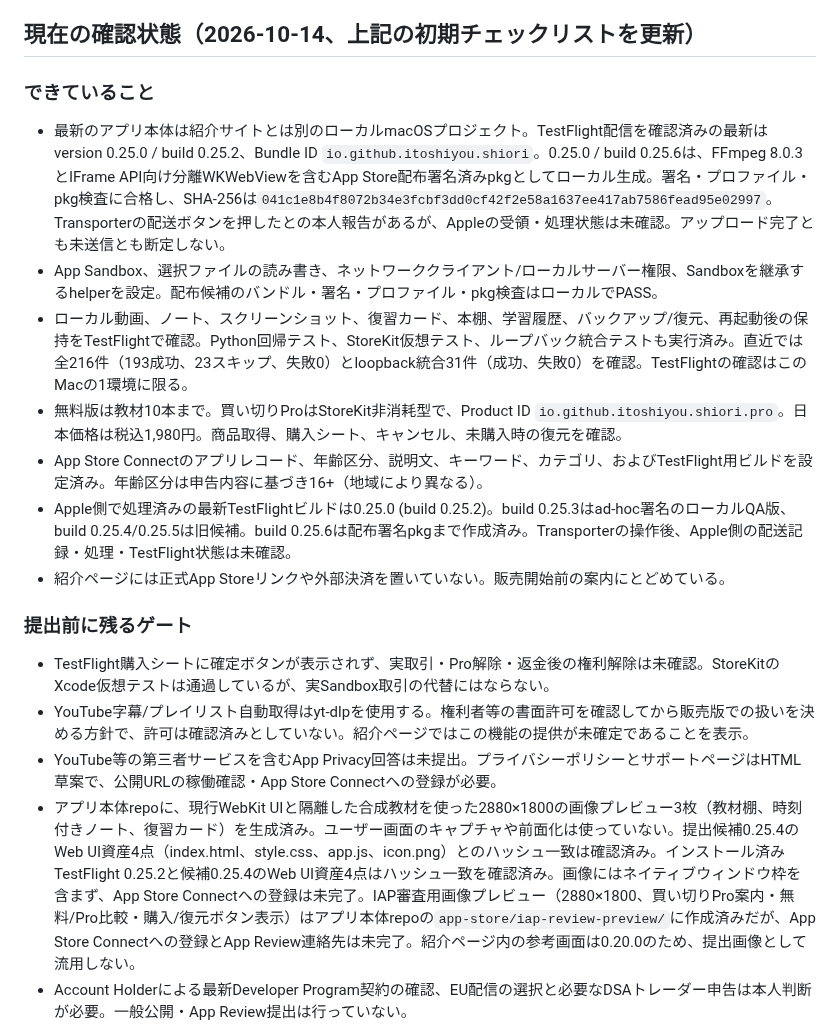
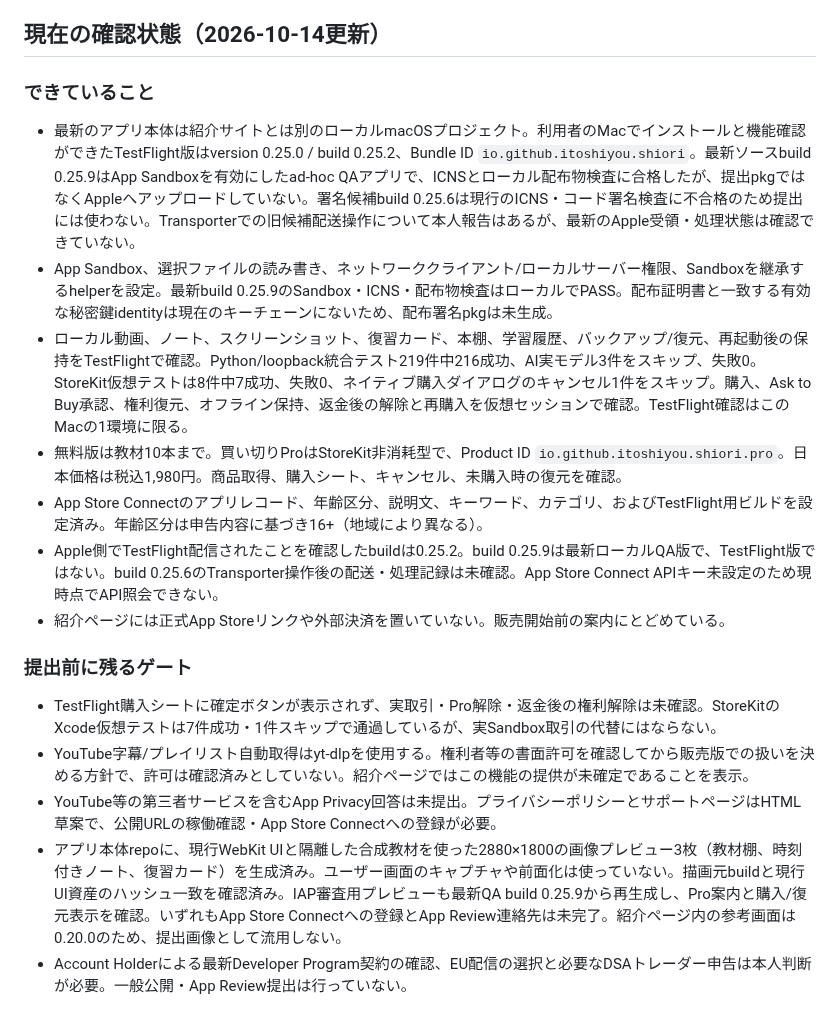
Before and after one commit to ItoShiyou/video-learning-workspace-site, a Markdown page: docs/APP_STORE_RELEASE_2026-10-12.md, the part around the change. GitHub-like rendering.

```diff
--- a/docs/APP_STORE_RELEASE_2026-10-12.md
+++ b/docs/APP_STORE_RELEASE_2026-10-12.md
@@ -48,22 +48,22 @@
 - https://developer.apple.com/help/app-store-connect/test-a-beta-version/testflight-overview/
 - https://developer.apple.com/app-store/review/
 
-## 現在の確認状態（2026-10-14、上記の初期チェックリストを更新）
+## 現在の確認状態（2026-10-14更新）
 
 ### できていること
-- 最新のアプリ本体は紹介サイトとは別のローカルmacOSプロジェクト。TestFlight配信を確認済みの最新はversion 0.25.0 / build 0.25.2、Bundle ID `io.github.itoshiyou.shiori`。0.25.0 / build 0.25.6は、FFmpeg 8.0.3とIFrame API向け分離WKWebViewを含むApp Store配布署名済みpkgとしてローカル生成。署名・プロファイル・pkg検査に合格し、SHA-256は`041c1e8b4f8072b34e3fcbf3dd0cf42f2e58a1637ee417ab7586fead95e02997`。Transporterの配送ボタンを押したとの本人報告があるが、Appleの受領・処理状態は未確認。アップロード完了とも未送信とも断定しない。
-- App Sandbox、選択ファイルの読み書き、ネットワーククライアント/ローカルサーバー権限、Sandboxを継承するhelperを設定。配布候補のバンドル・署名・プロファイル・pkg検査はローカルでPASS。
-- ローカル動画、ノート、スクリーンショット、復習カード、本棚、学習履歴、バックアップ/復元、再起動後の保持をTestFlightで確認。Python回帰テスト、StoreKit仮想テスト、ループバック統合テストも実行済み。直近では全216件（193成功、23スキップ、失敗0）とloopback統合31件（成功、失敗0）を確認。TestFlightの確認はこのMacの1環境に限る。
+- 最新のアプリ本体は紹介サイトとは別のローカルmacOSプロジェクト。利用者のMacでインストールと機能確認ができたTestFlight版はversion 0.25.0 / build 0.25.2、Bundle ID `io.github.itoshiyou.shiori`。最新ソースbuild 0.25.9はApp Sandboxを有効にしたad-hoc QAアプリで、ICNSとローカル配布物検査に合格したが、提出pkgではなくAppleへアップロードしていない。署名候補build 0.25.6は現行のICNS・コード署名検査に不合格のため提出には使わない。Transporterでの旧候補配送操作について本人報告はあるが、最新のApple受領・処理状態は確認できていない。
+- App Sandbox、選択ファイルの読み書き、ネットワーククライアント/ローカルサーバー権限、Sandboxを継承するhelperを設定。最新build 0.25.9のSandbox・ICNS・配布物検査はローカルでPASS。配布証明書と一致する有効な秘密鍵identityは現在のキーチェーンにないため、配布署名pkgは未生成。
+- ローカル動画、ノート、スクリーンショット、復習カード、本棚、学習履歴、バックアップ/復元、再起動後の保持をTestFlightで確認。Python/loopback統合テスト219件中216成功、AI実モデル3件をスキップ、失敗0。StoreKit仮想テストは8件中7成功、失敗0、ネイティブ購入ダイアログのキャンセル1件をスキップ。購入、Ask to Buy承認、権利復元、オフライン保持、返金後の解除と再購入を仮想セッションで確認。TestFlight確認はこのMacの1環境に限る。
 - 無料版は教材10本まで。買い切りProはStoreKit非消耗型で、Product ID `io.github.itoshiyou.shiori.pro`。日本価格は税込1,980円。商品取得、購入シート、キャンセル、未購入時の復元を確認。
 - App Store Connectのアプリレコード、年齢区分、説明文、キーワード、カテゴリ、およびTestFlight用ビルドを設定済み。年齢区分は申告内容に基づき16+（地域により異なる）。
-- Apple側で処理済みの最新TestFlightビルドは0.25.0 (build 0.25.2)。build 0.25.3はad-hoc署名のローカルQA版、build 0.25.4/0.25.5は旧候補。build 0.25.6は配布署名pkgまで作成済み。Transporterの操作後、Apple側の配送記録・処理・TestFlight状態は未確認。
+- Apple側でTestFlight配信されたことを確認したbuildは0.25.2。build 0.25.9は最新ローカルQA版で、TestFlight版ではない。build 0.25.6のTransporter操作後の配送・処理記録は未確認。App Store Connect APIキー未設定のため現時点でAPI照会できない。
 - 紹介ページには正式App Storeリンクや外部決済を置いていない。販売開始前の案内にとどめている。
 
 ### 提出前に残るゲート
-- TestFlight購入シートに確定ボタンが表示されず、実取引・Pro解除・返金後の権利解除は未確認。StoreKitのXcode仮想テストは通過しているが、実Sandbox取引の代替にはならない。
+- TestFlight購入シートに確定ボタンが表示されず、実取引・Pro解除・返金後の権利解除は未確認。StoreKitのXcode仮想テストは7件成功・1件スキップで通過しているが、実Sandbox取引の代替にはならない。
 - YouTube字幕/プレイリスト自動取得はyt-dlpを使用する。権利者等の書面許可を確認してから販売版での扱いを決める方針で、許可は確認済みとしていない。紹介ページではこの機能の提供が未確定であることを表示。
 - YouTube等の第三者サービスを含むApp Privacy回答は未提出。プライバシーポリシーとサポートページはHTML草案で、公開URLの稼働確認・App Store Connectへの登録が必要。
-- アプリ本体repoに、現行WebKit UIと隔離した合成教材を使った2880×1800の画像プレビュー3枚（教材棚、時刻付きノート、復習カード）を生成済み。ユーザー画面のキャプチャや前面化は使っていない。提出候補0.25.4のWeb UI資産4点（index.html、style.css、app.js、icon.png）とのハッシュ一致は確認済み。インストール済みTestFlight 0.25.2と候補0.25.4のWeb UI資産4点はハッシュ一致を確認済み。画像にはネイティブウィンドウ枠を含まず、App Store Connectへの登録は未完了。IAP審査用画像プレビュー（2880×1800、買い切りPro案内・無料/Pro比較・購入/復元ボタン表示）はアプリ本体repoの`app-store/iap-review-preview/`に作成済みだが、App Store Connectへの登録とApp Review連絡先は未完了。紹介ページ内の参考画面は0.20.0のため、提出画像として流用しない。
+- アプリ本体repoに、現行WebKit UIと隔離した合成教材を使った2880×1800の画像プレビュー3枚（教材棚、時刻付きノート、復習カード）を生成済み。ユーザー画面のキャプチャや前面化は使っていない。描画元buildと現行UI資産のハッシュ一致を確認済み。IAP審査用プレビューも最新QA build 0.25.9から再生成し、Pro案内と購入/復元表示を確認。いずれもApp Store Connectへの登録とApp Review連絡先は未完了。紹介ページ内の参考画面は0.20.0のため、提出画像として流用しない。
 - Account Holderによる最新Developer Program契約の確認、EU配信の選択と必要なDSAトレーダー申告は本人判断が必要。一般公開・App Review提出は行っていない。
 
 この状態メモは内部作業用の進捗記録であり、発売済み・審査提出済みを意味しない。正式なApp Store URLが確定するまで、購入・ダウンロードリンクを作成しない。
```
Also changed, not shown: README.md (+1 -1 lines).
